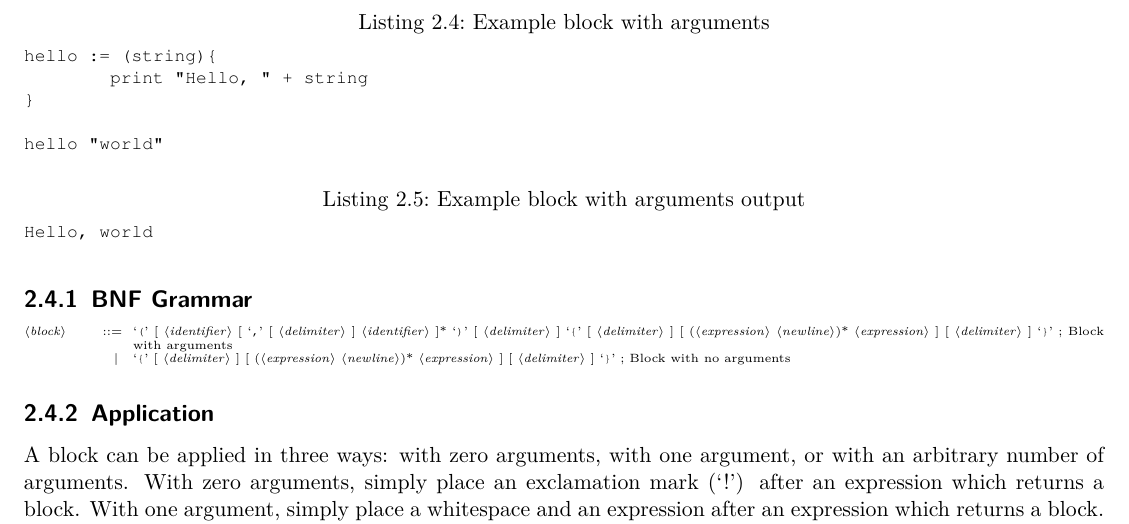
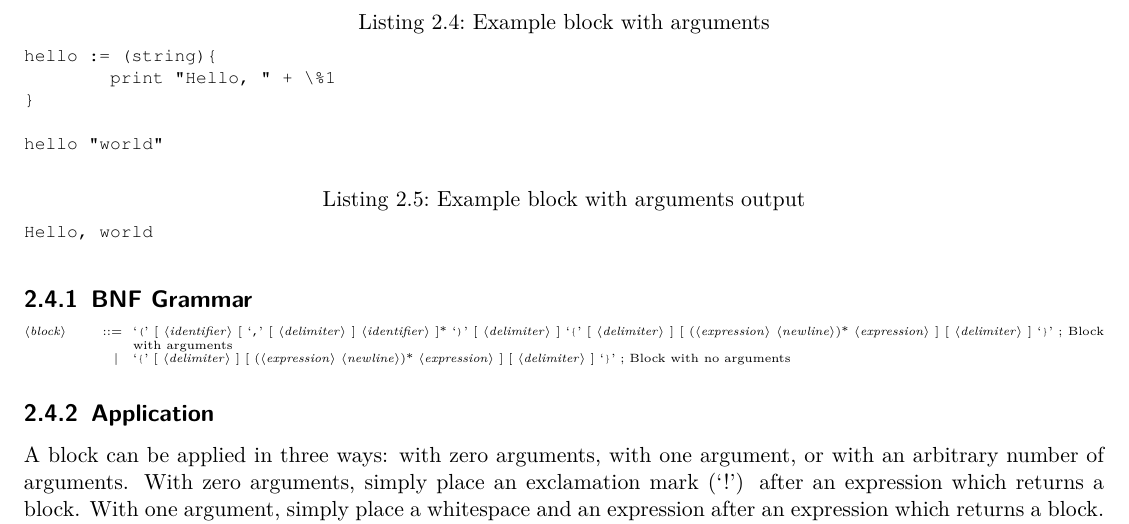
Before and after one commit to AbstractLang/Spec, a LaTeX document (main.tex): part of page 5 of 5, cut so that both start at the same text. Compiled offline with pdfLaTeX.

Commit message:
Fix an inaccuracy
`"Hello, " + string` would attempt to concatenate a `string` with a `type`, and that'd not be good!

```diff
--- a/main.tex
+++ b/main.tex
@@ -147,7 +147,7 @@ Hello, world!
 
 \begin{lstlisting}[caption={Example block with arguments},label=lst:exampleblockarg]
 hello := (string){
-	print "Hello, " + string
+	print "Hello, " + \%1
 }
 
 hello "world"
```
